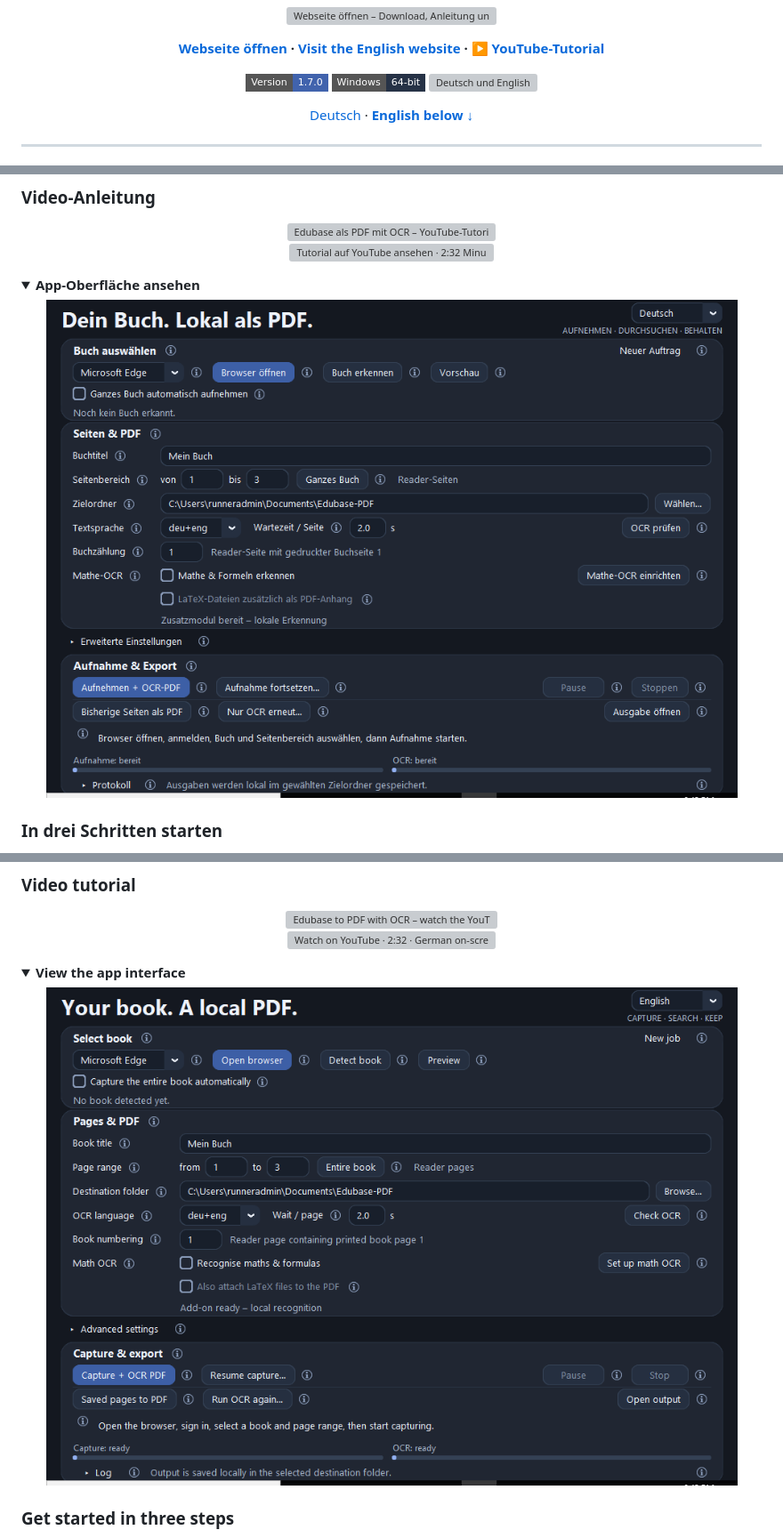
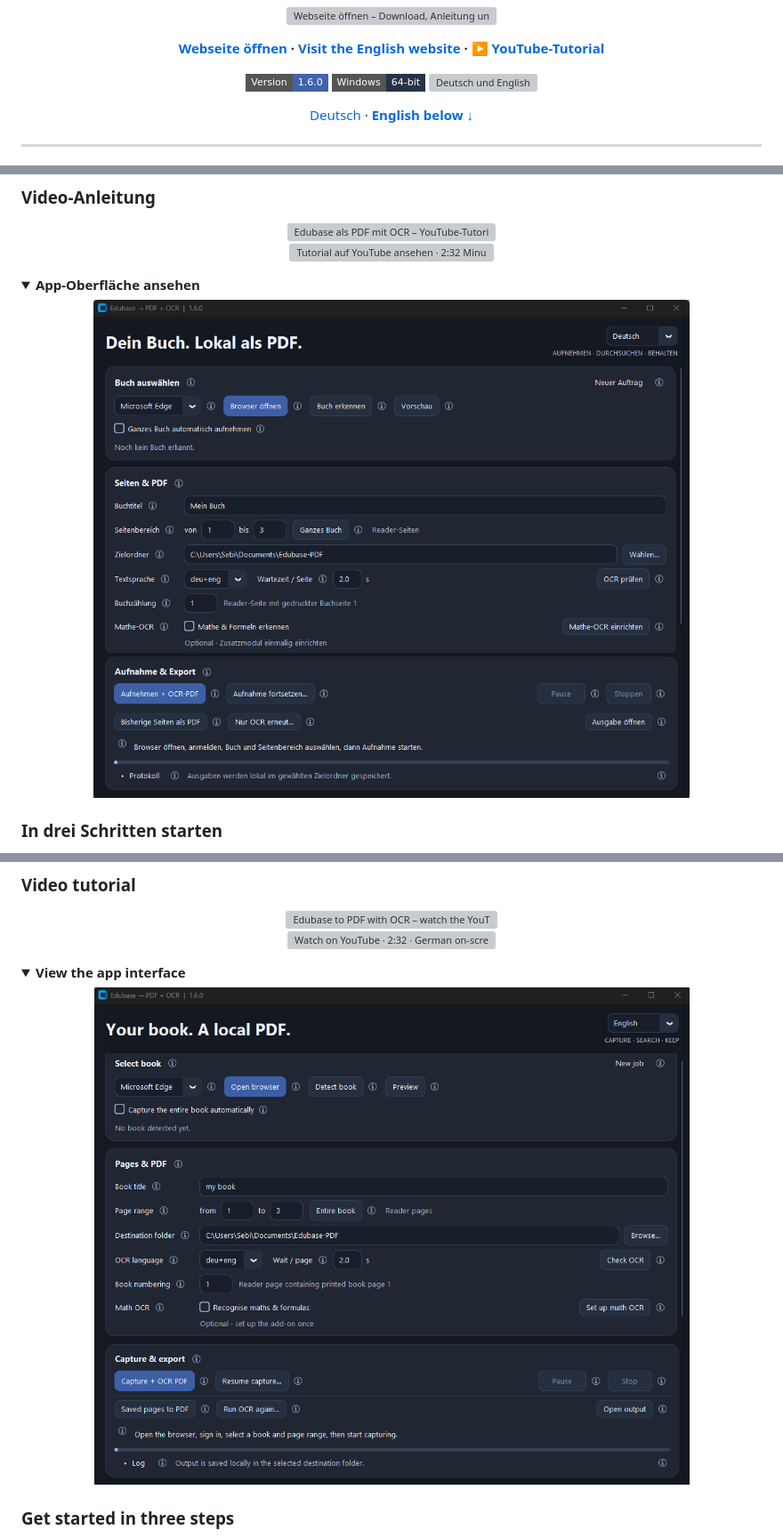
Before and after one commit to Sebii1998/edubase-to-pdf-ocr, a Markdown page: README.md, 3 parts joined by grey strips. Shown at 89% size. GitHub-like rendering; pictures changed too: site/assets/app-de.png, site/assets/app-en.png; folded sections open; badges without logos; grey boxes are pictures that could not be loaded.

```diff
--- a/README.md
+++ b/README.md
@@ -14,7 +14,7 @@
 </p>
 
 <p align="center">
-  <a href="https://github.com/Sebii1998/edubase-to-pdf-ocr/releases/tag/v1.7.0"><img src="https://img.shields.io/badge/Version-1.7.0-4163ad?style=flat-square" alt="Version 1.7.0"></a>
+  <a href="https://github.com/Sebii1998/edubase-to-pdf-ocr/releases/tag/v1.6.0"><img src="https://img.shields.io/badge/Version-1.6.0-4163ad?style=flat-square" alt="Version 1.6.0"></a>
   <img src="https://img.shields.io/badge/Windows-64--bit-263246?style=flat-square" alt="Windows 64-bit">
   <img src="https://img.shields.io/badge/Sprache-DE%20%2F%20EN-263246?style=flat-square" alt="Deutsch und English">
 </p>
```
Also changed, not shown: other parts of README.md (+6 -10 lines), RELEASE_NOTES.md (+3 -23 lines), docs/ANLEITUNG.md (+3 -15 lines), 3 other files.
